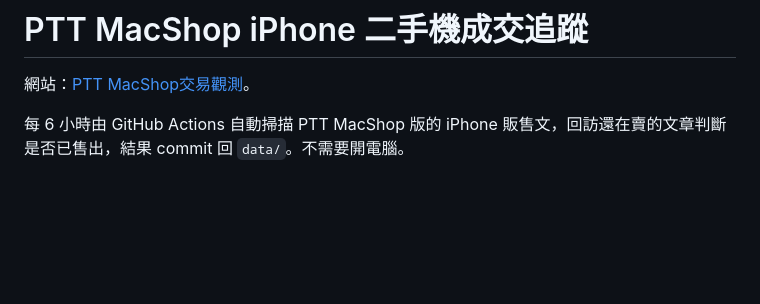
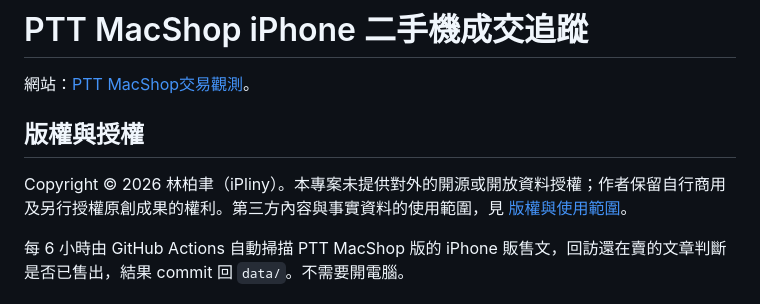
Before and after one commit to iPliny/ptt-iphone-tracker, a Markdown page: README.md, the part around the change. GitHub-like rendering; blank space fills up the shorter version.

Commit message:
docs: clarify reserved copyright and third-party rights

```diff
--- a/README.md
+++ b/README.md
@@ -1,6 +1,10 @@
 # PTT MacShop iPhone 二手機成交追蹤
 
 網站：[PTT MacShop交易觀測](https://macshop.crawlsnek.com/)。
+
+## 版權與授權
+
+Copyright © 2026 林柏聿（iPliny）。本專案未提供對外的開源或開放資料授權；作者保留自行商用及另行授權原創成果的權利。第三方內容與事實資料的使用範圍，見 [版權與使用範圍](COPYRIGHT.md)。
 
 每 6 小時由 GitHub Actions 自動掃描 PTT MacShop 版的 iPhone 販售文，回訪還在賣的文章判斷是否已售出，結果 commit 回 `data/`。不需要開電腦。
 
```
Also changed, not shown: COPYRIGHT.md (added, +19 -0 lines).
